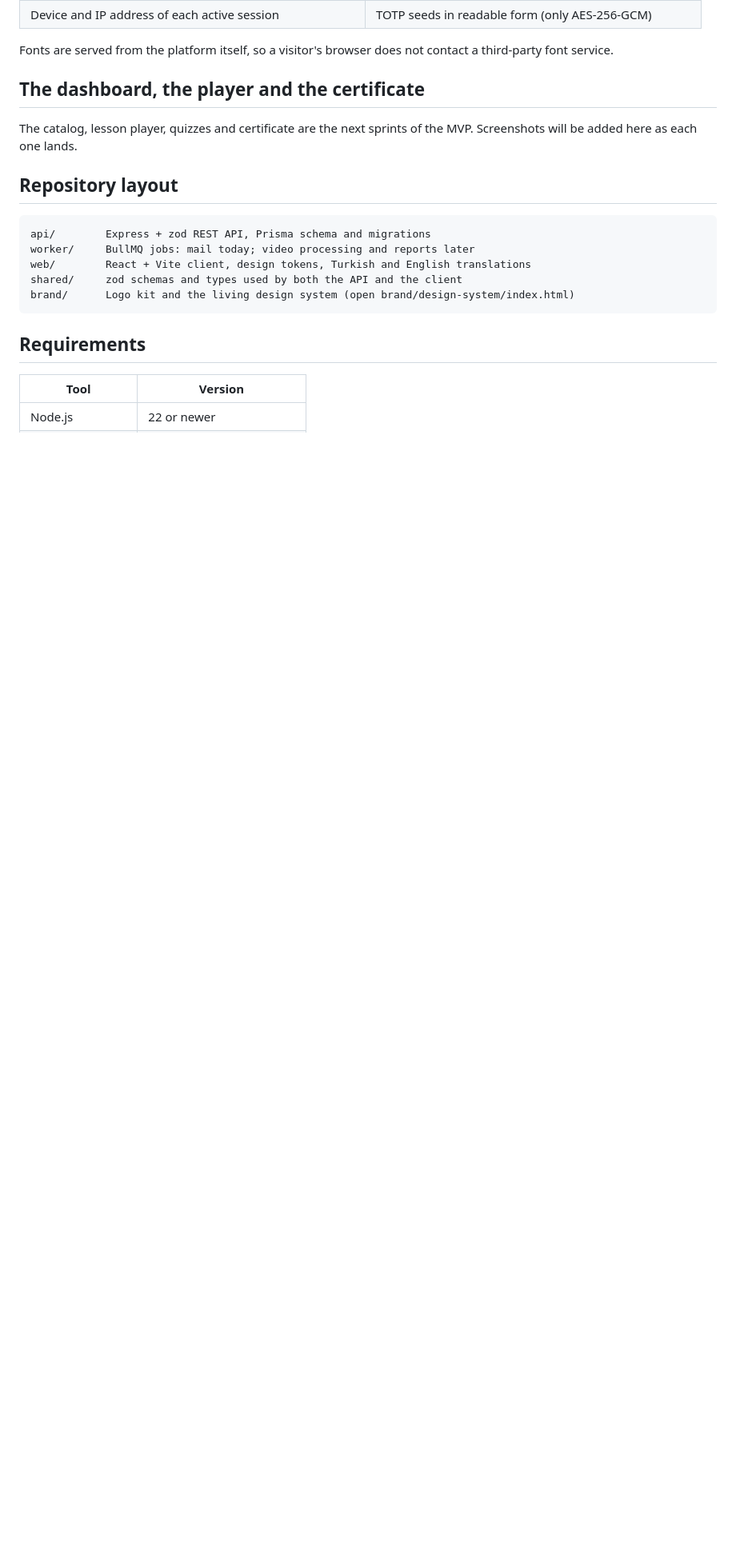
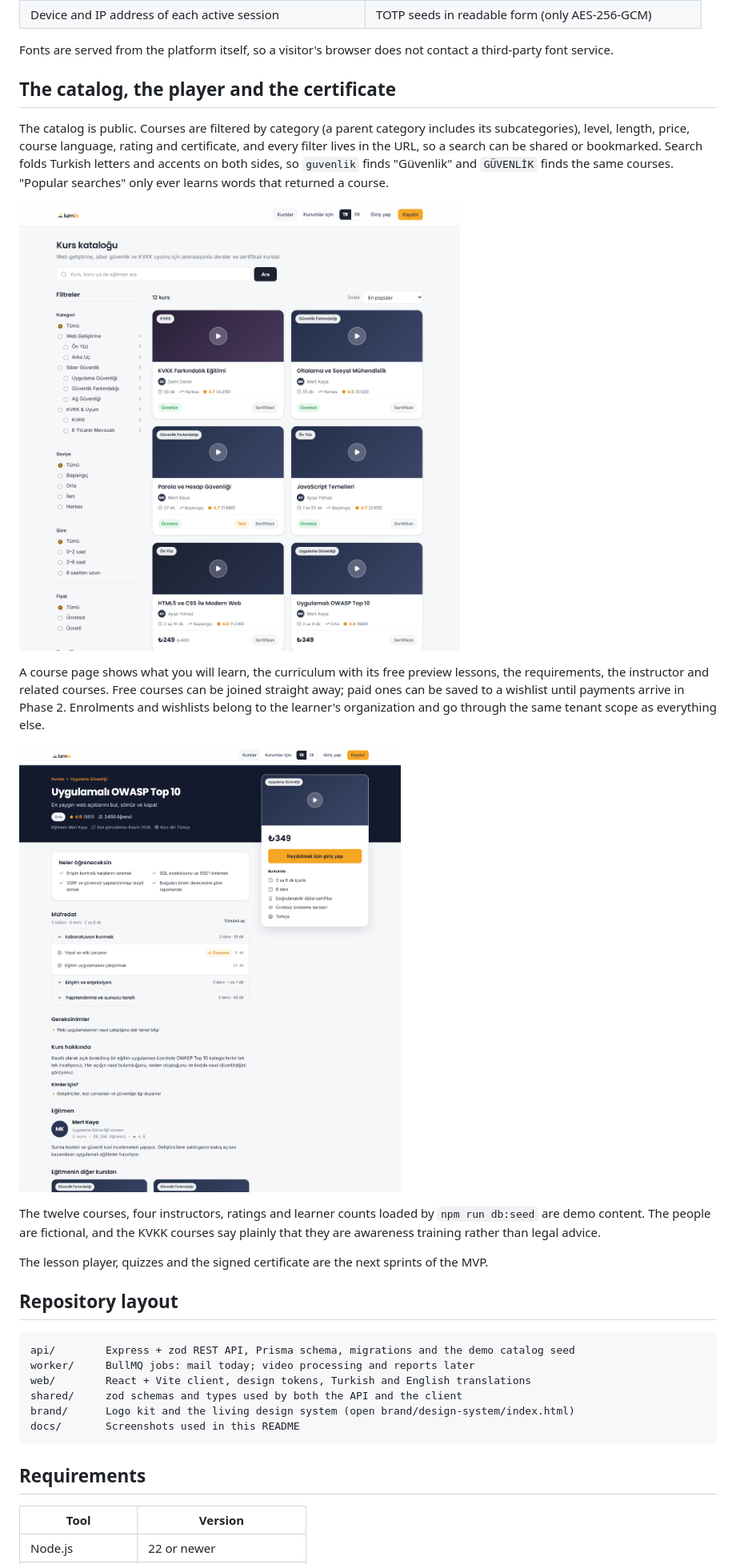
Before and after one commit to betulaydurmuss/Lumio, a Markdown page: README.md, the part around one of its changes. Shown at 80% size. Rendered like a GitHub page; pictures changed too: docs/screenshots/catalog.png (added), docs/screenshots/course.png (added); blank space fills up the shorter version.

Commit message:
Show the catalog in the README

````diff
--- a/README.md
+++ b/README.md
@@ -73,19 +73,38 @@ anything of the other's. Turning the scope off makes those tests fail.
 Fonts are served from the platform itself, so a visitor's browser does not contact a third-party
 font service.
 
-## The dashboard, the player and the certificate
+## The catalog, the player and the certificate
 
-The catalog, lesson player, quizzes and certificate are the next sprints of the MVP. Screenshots
-will be added here as each one lands.
+The catalog is public. Courses are filtered by category (a parent category includes its
+subcategories), level, length, price, course language, rating and certificate, and every filter
+lives in the URL, so a search can be shared or bookmarked. Search folds Turkish letters and
+accents on both sides, so `guvenlik` finds "Güvenlik" and `GÜVENLİK` finds the same courses.
+"Popular searches" only ever learns words that returned a course.
+
+![The course catalog](docs/screenshots/catalog.png)
+
+A course page shows what you will learn, the curriculum with its free preview lessons, the
+requirements, the instructor and related courses. Free courses can be joined straight away; paid
+ones can be saved to a wishlist until payments arrive in Phase 2. Enrolments and wishlists belong
+to the learner's organization and go through the same tenant scope as everything else.
+
+![A course page](docs/screenshots/course.png)
+
+The twelve courses, four instructors, ratings and learner counts loaded by `npm run db:seed` are
+demo content. The people are fictional, and the KVKK courses say plainly that they are awareness
+training rather than legal advice.
+
+The lesson player, quizzes and the signed certificate are the next sprints of the MVP.
 
 ## Repository layout
 
 ```
-api/        Express + zod REST API, Prisma schema and migrations
+api/        Express + zod REST API, Prisma schema, migrations and the demo catalog seed
 worker/     BullMQ jobs: mail today; video processing and reports later
 web/        React + Vite client, design tokens, Turkish and English translations
 shared/     zod schemas and types used by both the API and the client
 brand/      Logo kit and the living design system (open brand/design-system/index.html)
+docs/       Screenshots used in this README
 ```
 
 ## Requirements
````
Also changed, not shown: other parts of README.md (+1 -0 lines), docs/screenshots/home.png (added).
